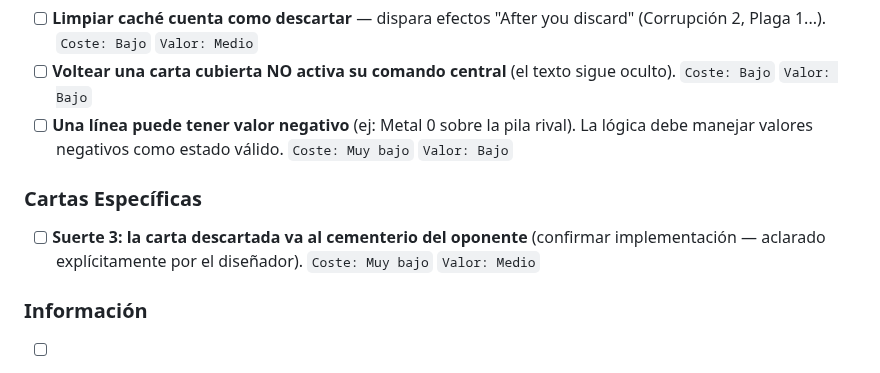
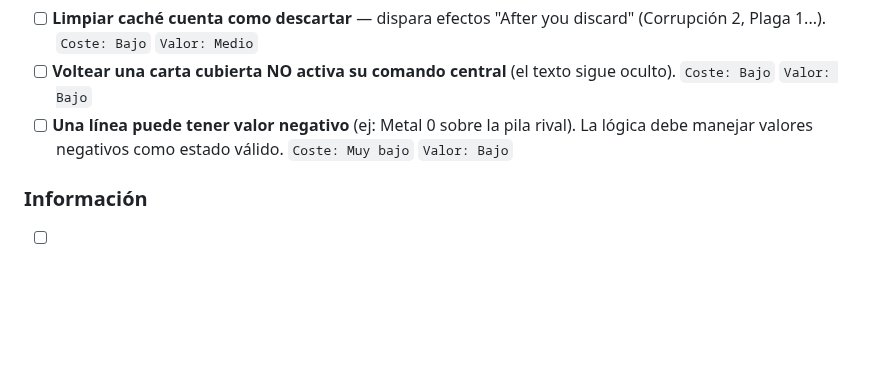
Before and after one commit to josesme/card-game, a Markdown page: docs/BACKLOG.md, the part around the change. GitHub-like rendering; blank space fills up the shorter version.

Commit message:
docs: close Suerte 3 backlog entry — implementation already correct

```diff
--- a/docs/BACKLOG.md
+++ b/docs/BACKLOG.md
@@ -123,8 +123,5 @@ Trabajo pendiente. Una vez completado, eliminar la entrada y distribuir la infor
 - [ ] **Voltear una carta cubierta NO activa su comando central** (el texto sigue oculto). `Coste: Bajo` `Valor: Bajo`
 - [ ] **Una línea puede tener valor negativo** (ej: Metal 0 sobre la pila rival). La lógica debe manejar valores negativos como estado válido. `Coste: Muy bajo` `Valor: Bajo`
 
-### Cartas Específicas
-- [ ] **Suerte 3: la carta descartada va al cementerio del oponente** (confirmar implementación — aclarado explícitamente por el diseñador). `Coste: Muy bajo` `Valor: Medio`
-
 ### Información
 - [ ] **Los cementerios son públicos** — cualquier jugador puede consultarlos en cualquier momento (implementar acceso en UI). `Coste: Medio` `Valor: Medio`
```
